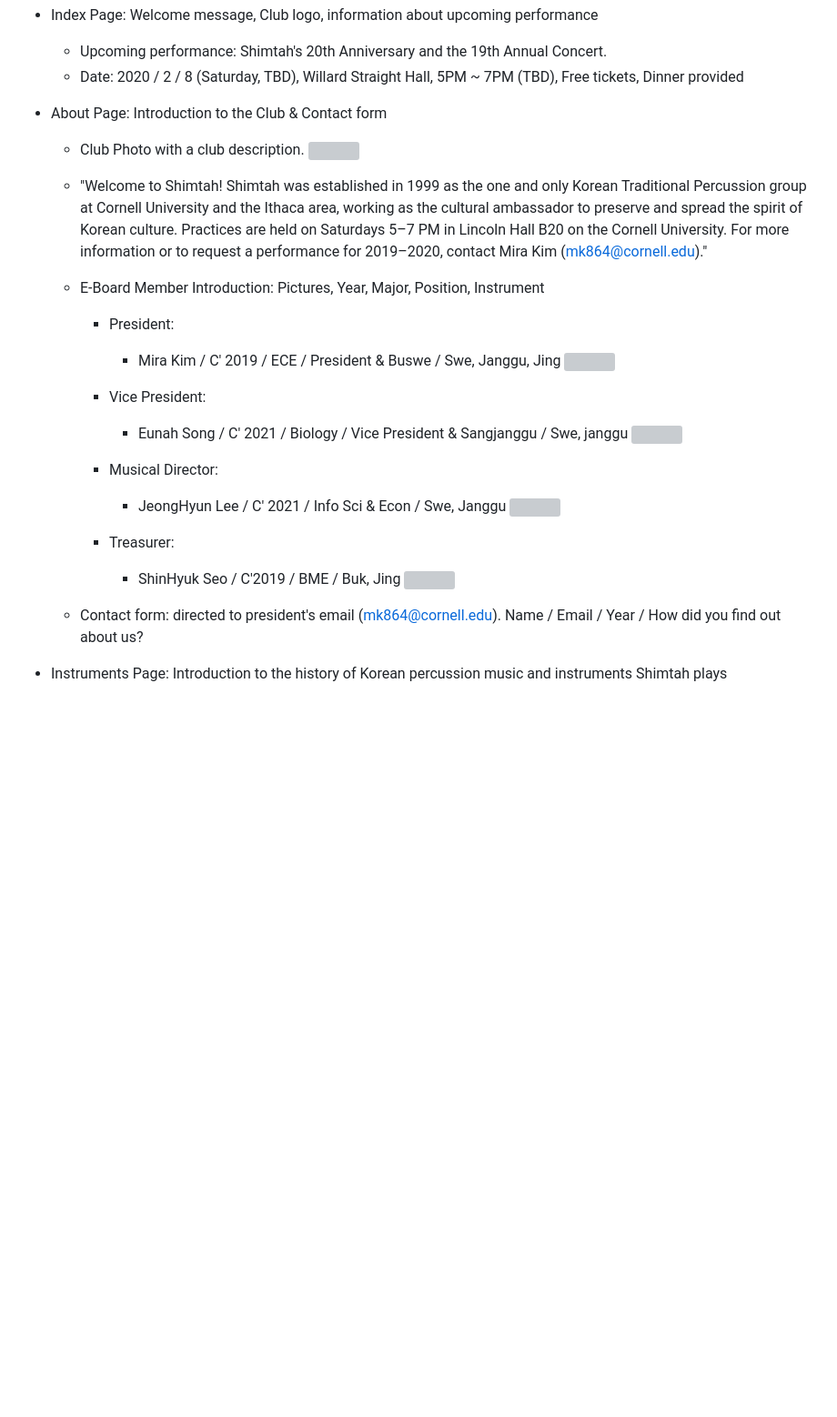
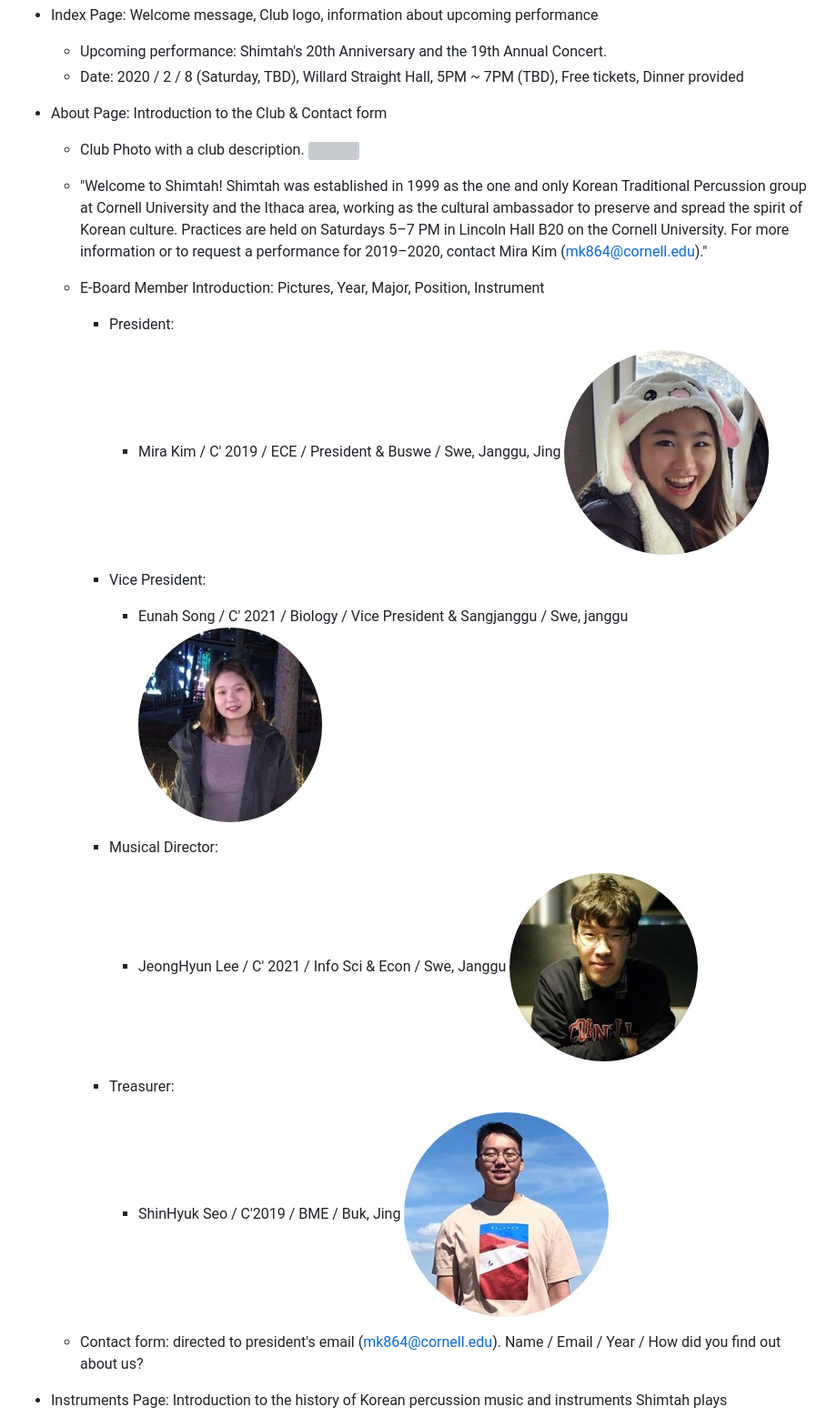
Before and after one commit to gregory-nelson/Cornell-Shimtah, a Markdown page: documents/design-journey.md, the part around one of its changes. Shown at 91% size. Drawn GitHub-style; pictures changed too: documents/musicaldirector.jpg (added), documents/president.jpg (added), documents/treasurer.jpg (added); blank space fills up the shorter version; grey boxes are pictures that could not be loaded.

Commit message:
Fixed more broken links

```diff
--- a/documents/design-journey.md
+++ b/documents/design-journey.md
@@ -135,19 +135,19 @@ We will have five pages for the website: Index, About, Instruments, Photo, Video
 
     - President:
       - Mira Kim / C' 2019 / ECE / President & Buswe / Swe, Janggu, Jing
-      ![](images/president.jpg)
+      ![](president.jpg)
 
     - Vice President:
       - Eunah Song / C' 2021 / Biology / Vice President & Sangjanggu / Swe, janggu
-      ![](images/vicepresident.jpg)
+      ![](vicepresident.jpg)
 
     - Musical Director:
       - JeongHyun Lee / C' 2021 / Info Sci & Econ / Swe, Janggu
-      ![](images/musicaldirector.jpg)
+      ![](musicaldirector.jpg)
 
     - Treasurer:
       - ShinHyuk Seo / C'2019 / BME / Buk, Jing
-      ![](images/treasurer.jpg)
+      ![](treasurer.jpg)
 
 
   - Contact form: directed to president's email (mk864@cornell.edu). Name / Email / Year / How did you find out about us?
```
Also changed, not shown: other parts of documents/design-journey.md (+1 -1 lines).
